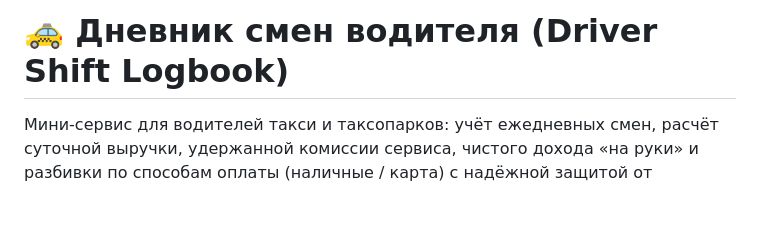
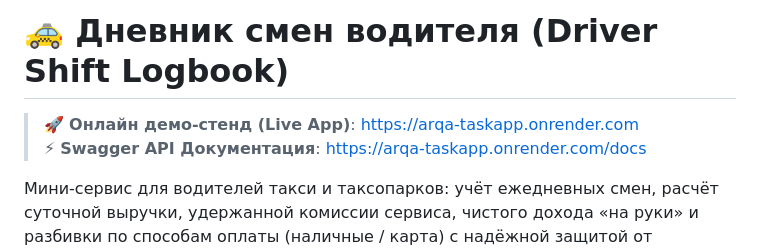
Before and after one commit to Korgan05/taskapp, a Markdown page: README.md, the part around the change. Drawn GitHub-style; blank space fills up the shorter version.

Commit message:
docs: add Live Demo links to README.md

```diff
--- a/README.md
+++ b/README.md
@@ -1,4 +1,7 @@
 # 🚕 Дневник смен водителя (Driver Shift Logbook)
+
+> 🚀 **Онлайн демо-стенд (Live App)**: [https://arqa-taskapp.onrender.com](https://arqa-taskapp.onrender.com)
+> ⚡ **Swagger API Документация**: [https://arqa-taskapp.onrender.com/docs](https://arqa-taskapp.onrender.com/docs)
 
 Мини-сервис для водителей такси и таксопарков: учёт ежедневных смен, расчёт суточной выручки, удержанной комиссии сервиса, чистого дохода «на руки» и разбивки по способам оплаты (наличные / карта) с надёжной защитой от дублирования поездок.
 
```
